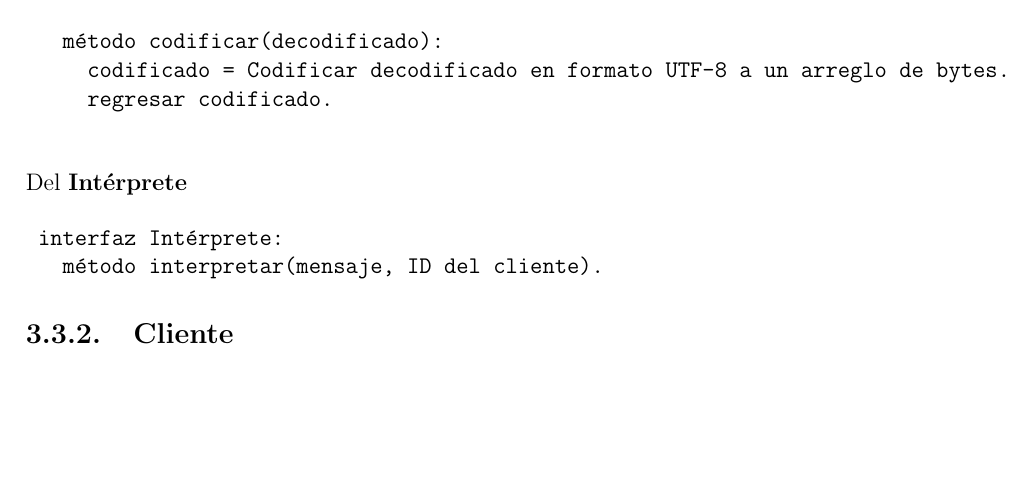
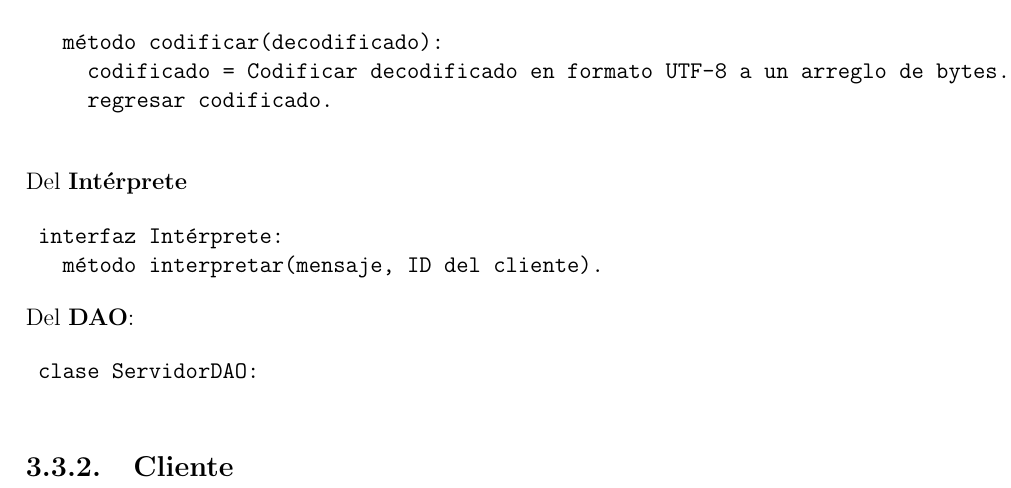
Before and after one commit to Brayiux/FC_MYP_Proyecto1, a LaTeX document (Docs/Report/Report.tex, which reads Docs/Report/Chapters/design.tex): part of page 10 of 10, cut so that both start at the same text, the shorter picture padded with empty space. Compiled offline with pdfLaTeX.

```diff
--- a/Docs/Report/Chapters/design.tex
+++ b/Docs/Report/Chapters/design.tex
@@ -144,5 +144,12 @@
 	  método interpretar(mensaje, ID del cliente).
 \end{verbatim}
 
+Del \textbf{DAO}:
+
+\begin{verbatim}
+	clase ServidorDAO:
+
+\end{verbatim}
+
 
 \subsection{Cliente}
```
Also changed, not shown: 2 other files.
